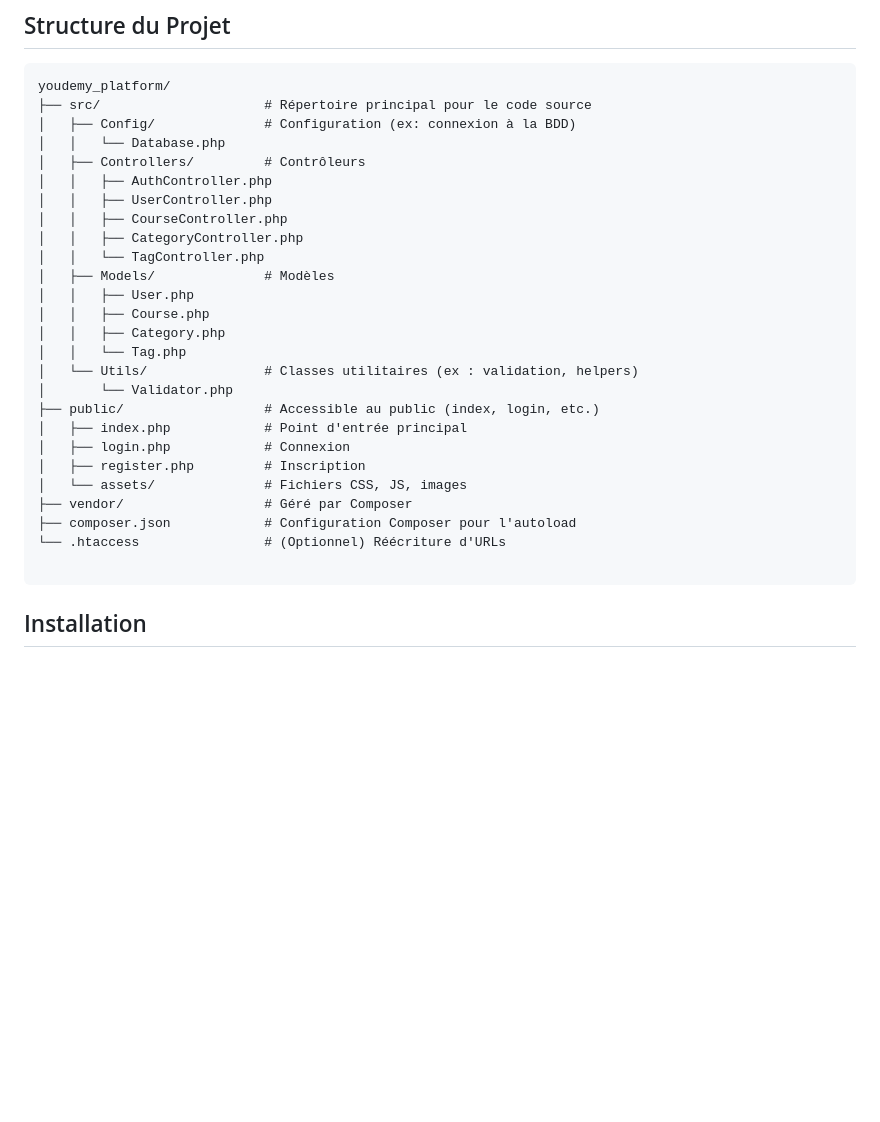
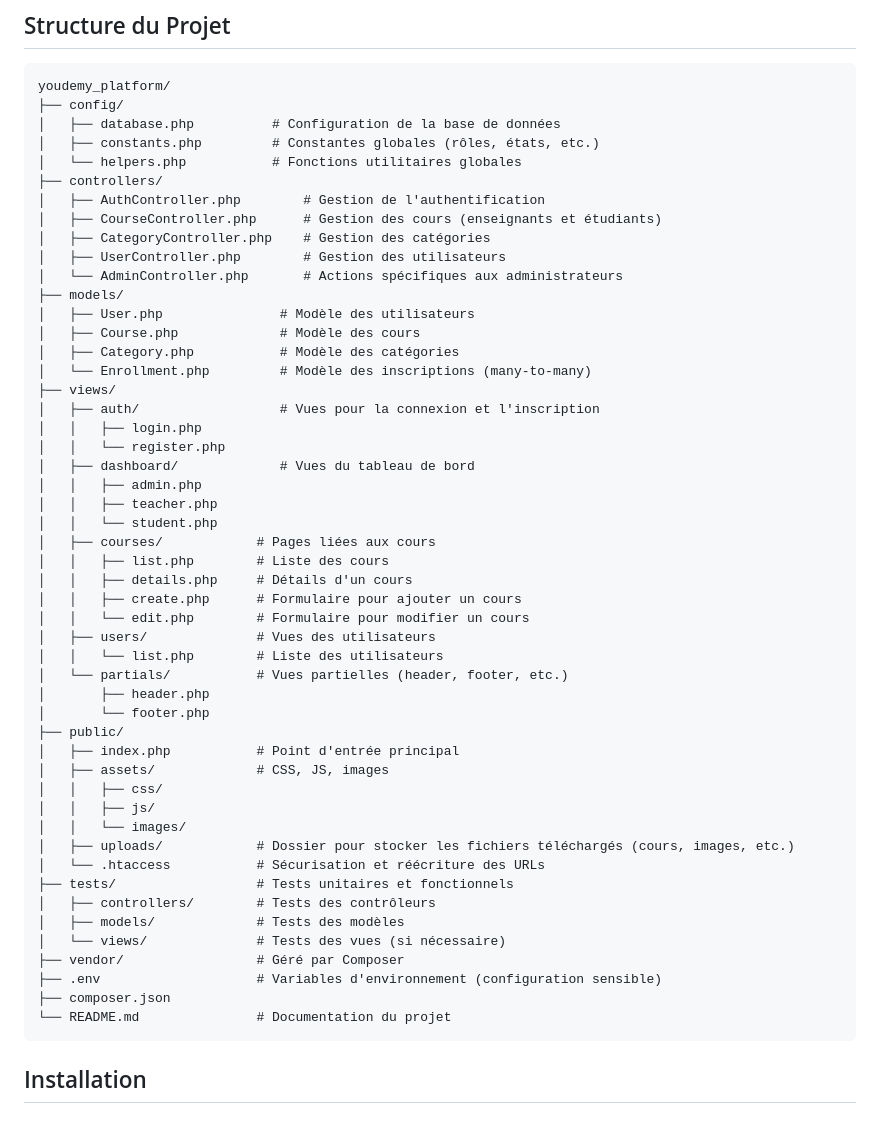
Before and after one commit to MouadHallaffou/Youdemy_plateform, a Markdown page: README.md, the part around the change. GitHub-like rendering; blank space fills up the shorter version.

````diff
--- a/README.md
+++ b/README.md
@@ -43,31 +43,55 @@ Youdemy est une plateforme d'apprentissage en ligne interactive et personnalisé
 ## Structure du Projet
 ```
 youdemy_platform/
-├── src/                     # Répertoire principal pour le code source
-│   ├── Config/              # Configuration (ex: connexion à la BDD)
-│   │   └── Database.php
-│   ├── Controllers/         # Contrôleurs
-│   │   ├── AuthController.php
-│   │   ├── UserController.php
-│   │   ├── CourseController.php
-│   │   ├── CategoryController.php
-│   │   └── TagController.php
-│   ├── Models/              # Modèles
-│   │   ├── User.php
-│   │   ├── Course.php
-│   │   ├── Category.php
-│   │   └── Tag.php
-│   └── Utils/               # Classes utilitaires (ex : validation, helpers)
-│       └── Validator.php
-├── public/                  # Accessible au public (index, login, etc.)
-│   ├── index.php            # Point d'entrée principal
-│   ├── login.php            # Connexion
-│   ├── register.php         # Inscription
-│   └── assets/              # Fichiers CSS, JS, images
-├── vendor/                  # Géré par Composer
-├── composer.json            # Configuration Composer pour l'autoload
-└── .htaccess                # (Optionnel) Réécriture d'URLs
-
+├── config/
+│   ├── database.php          # Configuration de la base de données
+│   ├── constants.php         # Constantes globales (rôles, états, etc.)
+│   └── helpers.php           # Fonctions utilitaires globales
+├── controllers/
+│   ├── AuthController.php        # Gestion de l'authentification
+│   ├── CourseController.php      # Gestion des cours (enseignants et étudiants)
+│   ├── CategoryController.php    # Gestion des catégories
+│   ├── UserController.php        # Gestion des utilisateurs
+│   └── AdminController.php       # Actions spécifiques aux administrateurs
+├── models/
+│   ├── User.php               # Modèle des utilisateurs
+│   ├── Course.php             # Modèle des cours
+│   ├── Category.php           # Modèle des catégories
+│   └── Enrollment.php         # Modèle des inscriptions (many-to-many)
+├── views/
+│   ├── auth/                  # Vues pour la connexion et l'inscription
+│   │   ├── login.php
+│   │   └── register.php
+│   ├── dashboard/             # Vues du tableau de bord
+│   │   ├── admin.php
+│   │   ├── teacher.php
+│   │   └── student.php
+│   ├── courses/            # Pages liées aux cours
+│   │   ├── list.php        # Liste des cours
+│   │   ├── details.php     # Détails d'un cours
+│   │   ├── create.php      # Formulaire pour ajouter un cours
+│   │   └── edit.php        # Formulaire pour modifier un cours
+│   ├── users/              # Vues des utilisateurs
+│   │   └── list.php        # Liste des utilisateurs
+│   └── partials/           # Vues partielles (header, footer, etc.)
+│       ├── header.php
+│       └── footer.php
+├── public/
+│   ├── index.php           # Point d'entrée principal
+│   ├── assets/             # CSS, JS, images
+│   │   ├── css/
+│   │   ├── js/
+│   │   └── images/
+│   ├── uploads/            # Dossier pour stocker les fichiers téléchargés (cours, images, etc.)
+│   └── .htaccess           # Sécurisation et réécriture des URLs
+├── tests/                  # Tests unitaires et fonctionnels
+│   ├── controllers/        # Tests des contrôleurs
+│   ├── models/             # Tests des modèles
+│   └── views/              # Tests des vues (si nécessaire)
+├── vendor/                 # Géré par Composer
+├── .env                    # Variables d'environnement (configuration sensible)
+├── composer.json
+└── README.md               # Documentation du projet
 ```
 
 ## Installation
````
